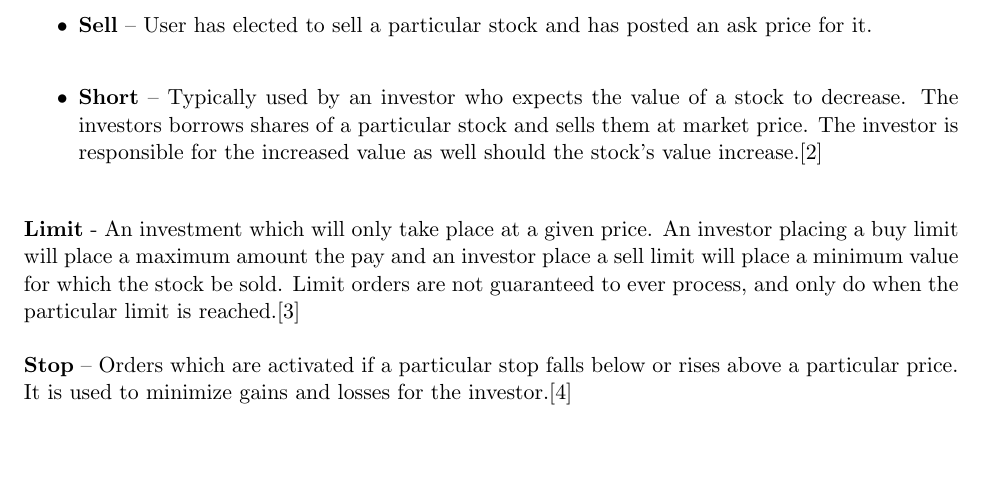
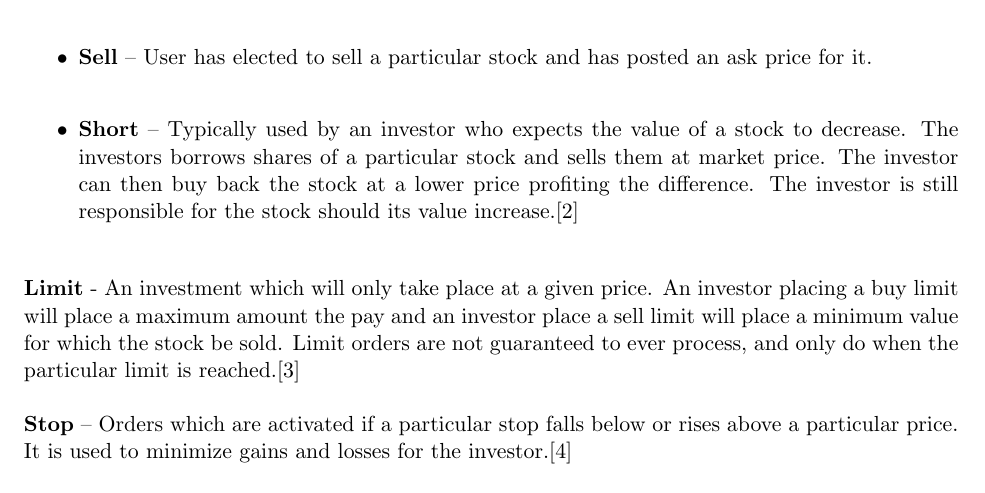
Before and after one commit to dkarivalis/SEP_SMIFL_reports, a LaTeX book (report1.tex, which reads tex/glossary.tex): part of page 9 of 55, cut so that both start at the same text, the shorter picture padded with empty space. Compiled offline with pdfLaTeX.

Commit message:
added update glossary

```diff
--- a/tex/glossary.tex
+++ b/tex/glossary.tex
@@ -95,8 +95,9 @@ traded shares of a particular stock on a particular stock market.\\
 
     \item \textbf{Short} -- Typically used by an investor who expects the value of
     a stock to decrease. The investors borrows shares of a particular stock and sells
-    them at market price. The investor is responsible for the increased value as well
-    should the stock's value increase.\cite{inv:short}\\
+    them at market price. The investor can then buy back the stock at a lower price
+    profiting the difference. The investor is still responsible for the stock should
+    its value increase.\cite{inv:short}\\
     \end{itemize}
 
 \textbf{Limit} - An investment which will only take place at a given price. An
```
Also changed, not shown: 2 other files.
